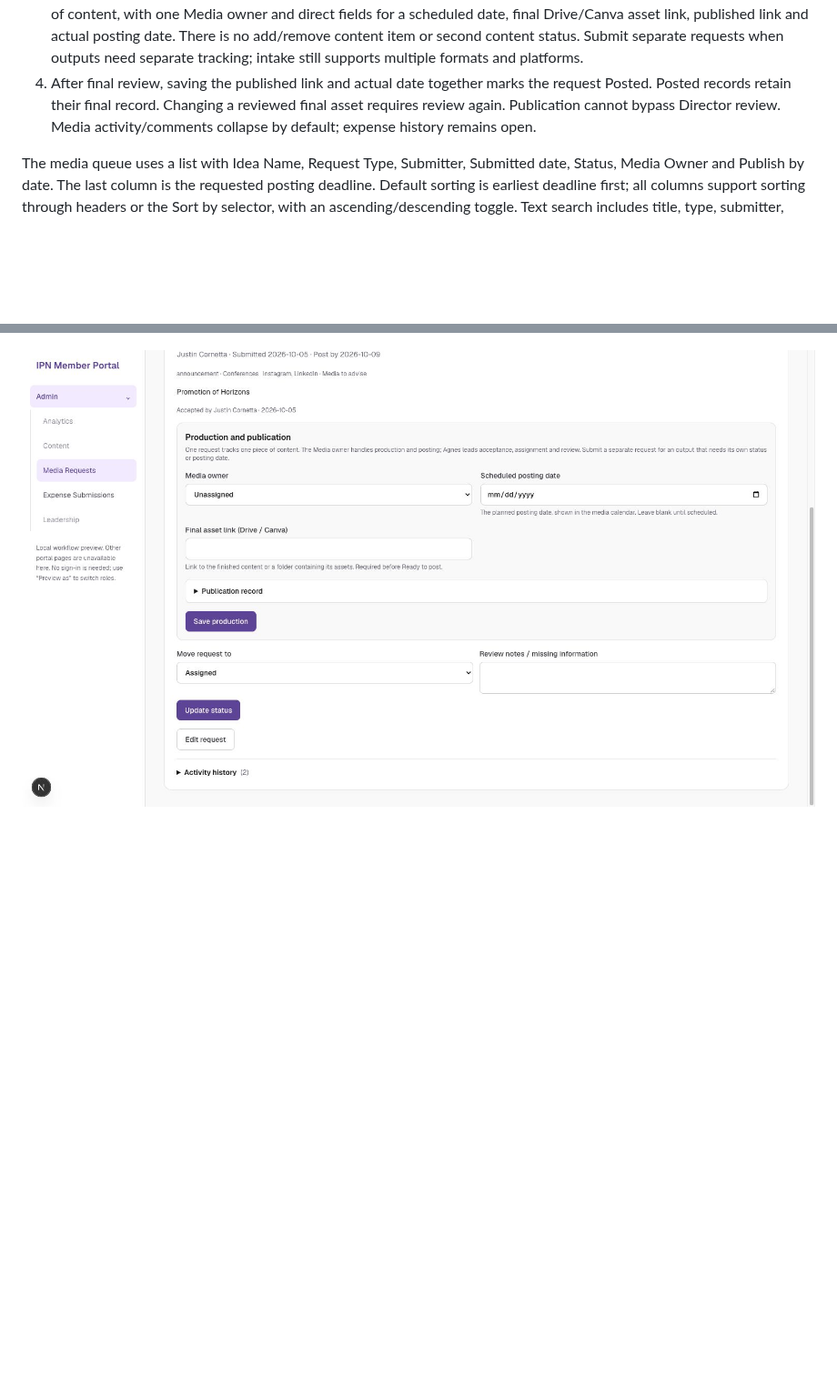
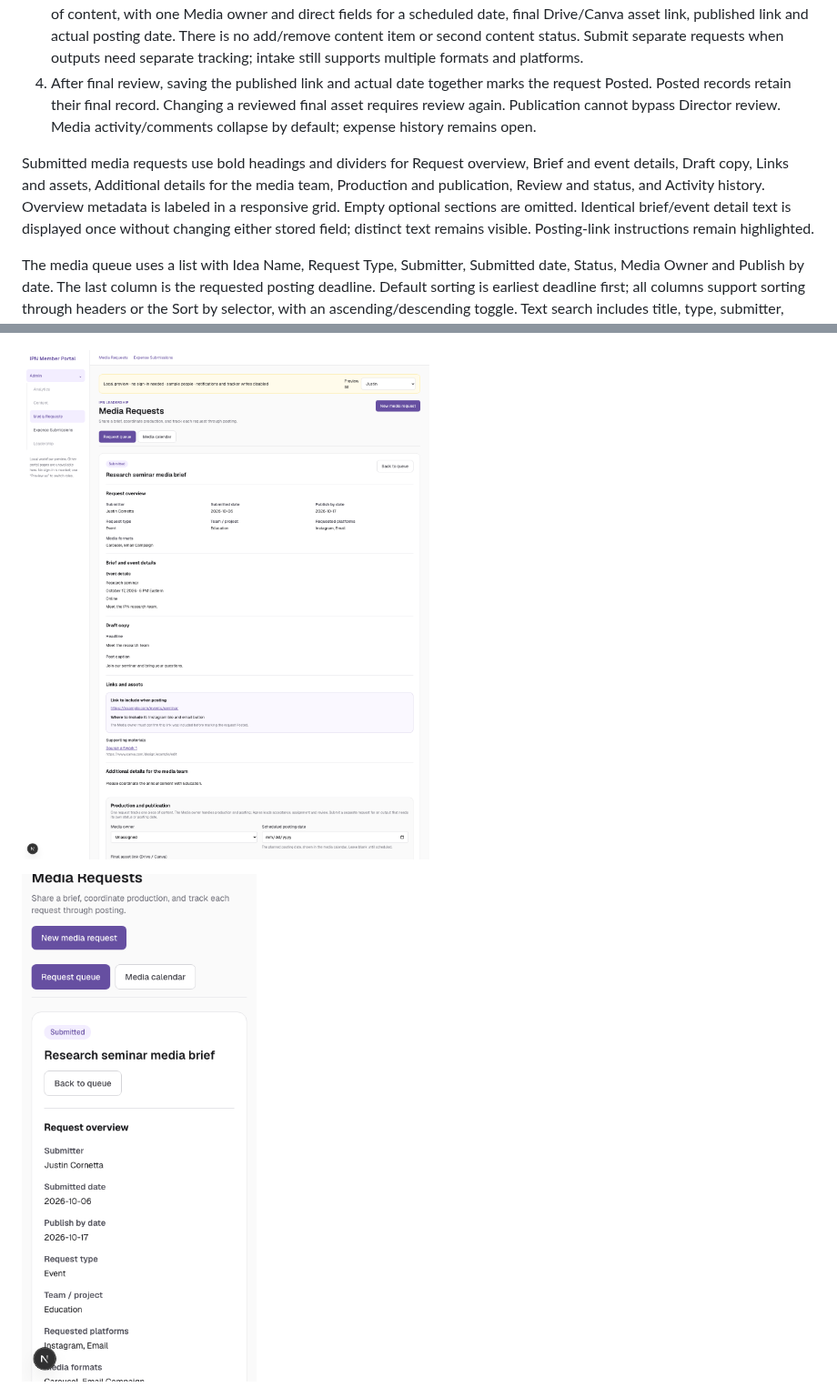
Before and after one commit to justincornetta/IPN-Member-Portal, a Markdown page: docs/leadership-workflows/README.md, 2 parts joined by grey strips. Shown at 91% size. Drawn GitHub-style; pictures changed too: docs/leadership-workflows/screenshots/media-detail-mobile.png (added), docs/leadership-workflows/screenshots/media-detail.png; blank space fills up the shorter version.

Commit message:
Organize submitted media requests into sections

```diff
--- a/docs/leadership-workflows/README.md
+++ b/docs/leadership-workflows/README.md
@@ -14,6 +14,8 @@ Added or clarified: event/announcement/campaign/educational request types; event
 2. Agnes requests missing information or accepts it, then assigns the Media owner.
 3. The team tracks Assigned → In production → Director review → Ready to post → Posted. Each request tracks one piece of content, with one Media owner and direct fields for a scheduled date, final Drive/Canva asset link, published link and actual posting date. There is no add/remove content item or second content status. Submit separate requests when outputs need separate tracking; intake still supports multiple formats and platforms.
 4. After final review, saving the published link and actual date together marks the request Posted. Posted records retain their final record. Changing a reviewed final asset requires review again. Publication cannot bypass Director review. Media activity/comments collapse by default; expense history remains open.
+
+Submitted media requests use bold headings and dividers for Request overview, Brief and event details, Draft copy, Links and assets, Additional details for the media team, Production and publication, Review and status, and Activity history. Overview metadata is labeled in a responsive grid. Empty optional sections are omitted. Identical brief/event detail text is displayed once without changing either stored field; distinct text remains visible. Posting-link instructions remain highlighted.
 
 The media queue uses a list with Idea Name, Request Type, Submitter, Submitted date, Status, Media Owner and Publish by date. The last column is the requested posting deadline. Default sorting is earliest deadline first; all columns support sorting through headers or the Sort by selector, with an ascending/descending toggle. Text search includes title, type, submitter, status, owner, deadline, team and brief. Status filtering, urgent indicators, row opening and keyboard access remain available; sorting survives opening a detail and returning to the queue. The list scrolls horizontally on mobile.
 
@@ -101,7 +103,9 @@ Full repository suite: 183/184 passed after syncing with the latest main. The un
 
 ![Media queue list on mobile](screenshots/media-list-mobile.png)
 
-![Compact media detail and full-height sidebar](screenshots/media-detail.png)
+![Organized media request sections](screenshots/media-detail.png)
+
+![Media request sections on mobile](screenshots/media-detail-mobile.png)
 
 ![Combined expense funds card](screenshots/expense-funds.png)
 
```
Also changed, not shown: 2 other files.
